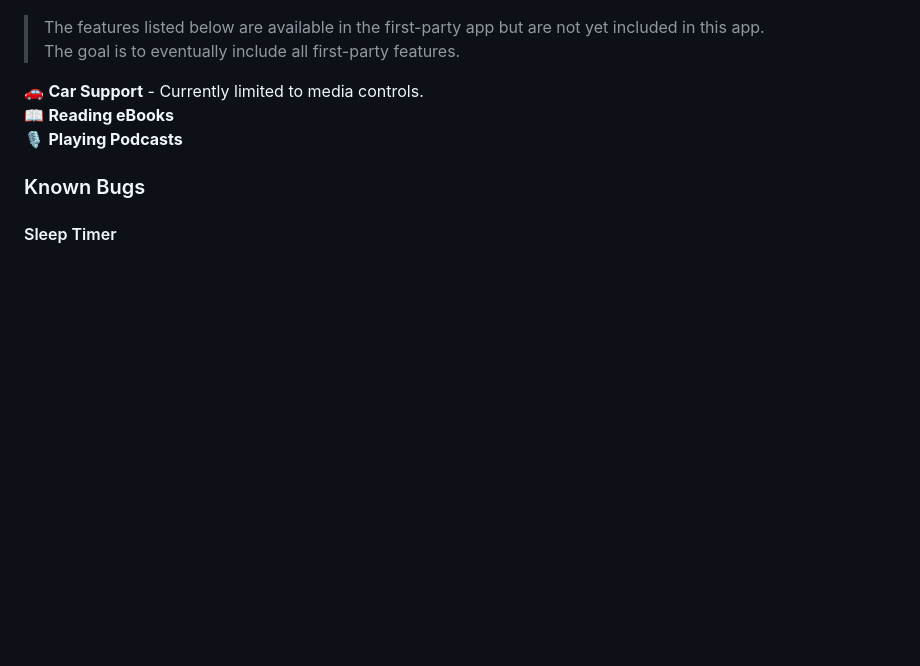
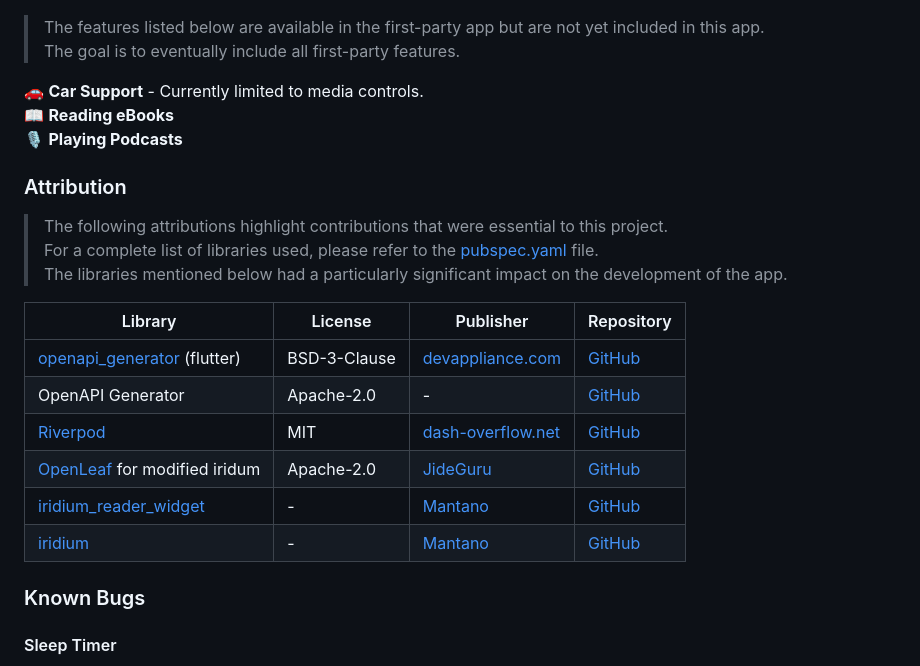
Before and after one commit to Vito0912/abs_flutter, a Markdown page: README.md, the part around the change. Rendered like a GitHub page; blank space fills up the shorter version.

Commit message:
Added attribution

```diff
--- a/README.md
+++ b/README.md
@@ -71,6 +71,20 @@ A big thank you to [Weblate](https://weblate.org) for providing their services!
 📖 **Reading eBooks**\
 🎙️ **Playing Podcasts**
 
+### Attribution
+> The following attributions highlight contributions that were essential to this project.\
+> For a complete list of libraries used, please refer to the [pubspec.yaml](pubspec.yaml) file.\
+> The libraries mentioned below had a particularly significant impact on the development of the app.
+
+| Library                                                                     | License      | Publisher                                                                  | Repository                                                   |
+|-----------------------------------------------------------------------------|--------------|----------------------------------------------------------------------------|--------------------------------------------------------------|
+| [openapi_generator](https://pub.dev/packages/openapi_generator) (flutter)   | BSD-3-Clause | [devappliance.com](https://pub.dev/publishers/devappliance.com/packages)   | [GitHub](https://github.com/gibahjoe/openapi-generator-dart) |
+| OpenAPI Generator                                                           | Apache-2.0   | -                                                                          | [GitHub](https://github.com/OpenAPITools/openapi-generator)  |
+| [Riverpod](https://pub.dev/packages/flutter_riverpod)                       | MIT          | [dash-overflow.net](https://pub.dev/publishers/dash-overflow.net/packages) | [GitHub](https://github.com/rrousselGit/riverpod)            | [GitHub](
+| [OpenLeaf](https://github.com/JideGuru/FlutterEbookApp) for modified iridum | Apache-2.0   | [JideGuru](https://github.com/JideGuru)                                    | [GitHub](https://github.com/JideGuru/FlutterEbookApp)        |
+| [iridium_reader_widget](https://github.com/Mantano/iridium_reader_widget)   | -            | [Mantano](https://github.com/Mantano)                                      | [GitHub](https://github.com/Mantano/iridium_reader_widget)   |
+| [iridium](https://github.com/Mantano/iridium)                               | -            | [Mantano](https://github.com/Mantano)                                      | [GitHub](https://github.com/Mantano/iridium)                 |
+
 ### Known Bugs
 
 #### Sleep Timer
```
